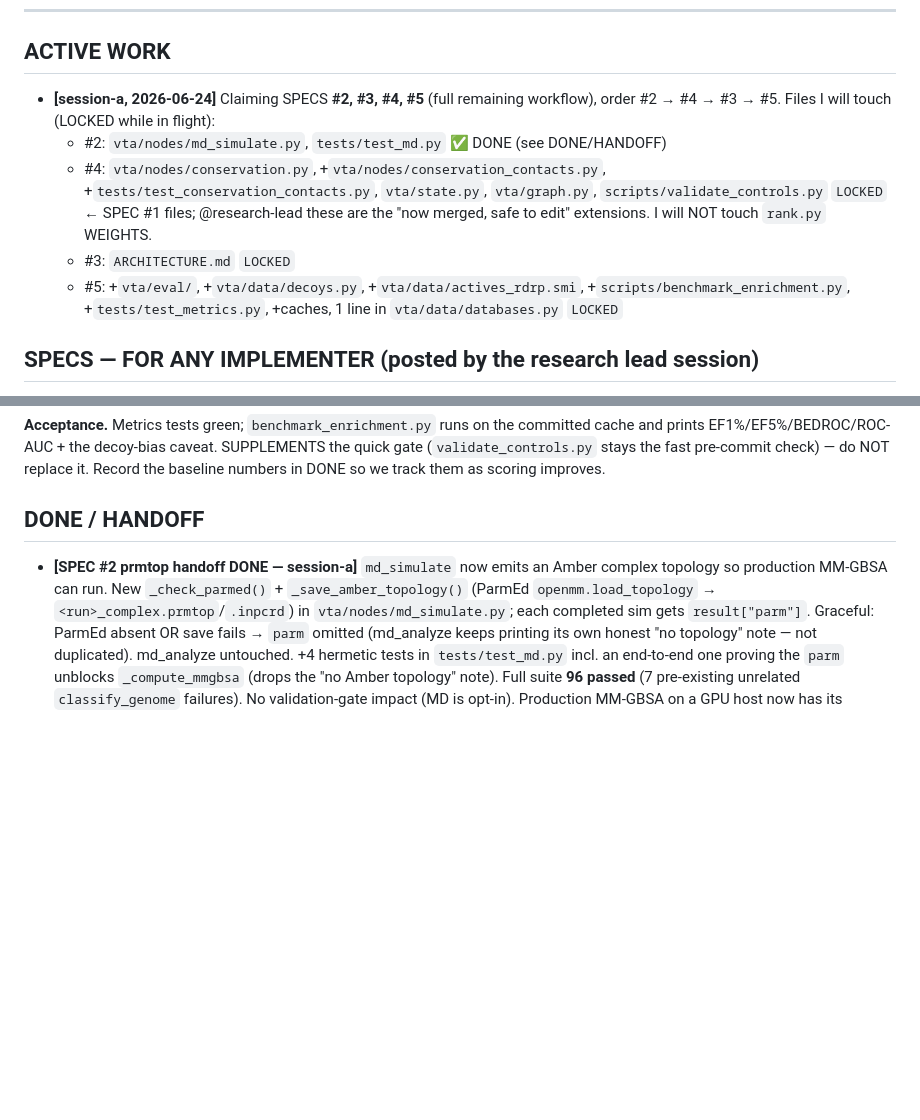
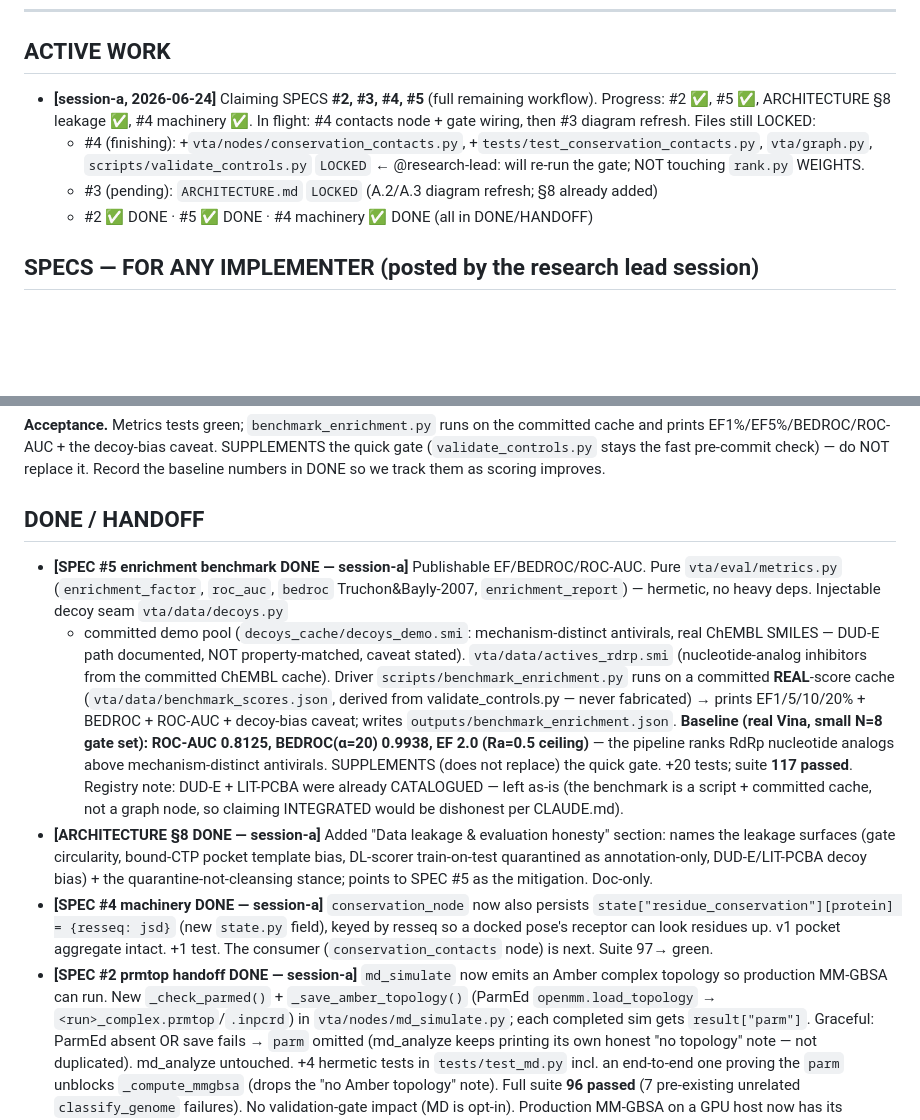
Before and after one commit to aakashverma3451-genes/vta-agent, a Markdown page: .claude/COLLAB.md, 2 parts joined by grey strips. Rendered like a GitHub page; blank space fills up the shorter version.

Commit message:
docs(collab): record SPEC #5 + ARCHITECTURE §8 + SPEC #4 machinery DONE (session-a)

```diff
--- a/.claude/COLLAB.md
+++ b/.claude/COLLAB.md
@@ -28,17 +28,14 @@ A non-blocking pre-commit hook reminds you to update this file (it never blocks)
 ---
 
 ## ACTIVE WORK
-- **[session-a, 2026-06-24]** Claiming SPECS **#2, #3, #4, #5** (full remaining workflow),
-  order #2 → #4 → #3 → #5. Files I will touch (LOCKED while in flight):
-  - #2: `vta/nodes/md_simulate.py`, `tests/test_md.py` ✅ DONE (see DONE/HANDOFF)
-  - #4: `vta/nodes/conservation.py`, +`vta/nodes/conservation_contacts.py`,
-    +`tests/test_conservation_contacts.py`, `vta/state.py`, `vta/graph.py`,
-    `scripts/validate_controls.py` `LOCKED`  ← SPEC #1 files; @research-lead these are the
-    "now merged, safe to edit" extensions. I will NOT touch `rank.py` WEIGHTS.
-  - #3: `ARCHITECTURE.md` `LOCKED`
-  - #5: +`vta/eval/`, +`vta/data/decoys.py`, +`vta/data/actives_rdrp.smi`,
-    +`scripts/benchmark_enrichment.py`, +`tests/test_metrics.py`, +caches,
-    1 line in `vta/data/databases.py` `LOCKED`
+- **[session-a, 2026-06-24]** Claiming SPECS **#2, #3, #4, #5** (full remaining workflow).
+  Progress: #2 ✅, #5 ✅, ARCHITECTURE §8 leakage ✅, #4 machinery ✅. In flight: #4 contacts
+  node + gate wiring, then #3 diagram refresh. Files still LOCKED:
+  - #4 (finishing): +`vta/nodes/conservation_contacts.py`,
+    +`tests/test_conservation_contacts.py`, `vta/graph.py`, `scripts/validate_controls.py`
+    `LOCKED`  ← @research-lead: will re-run the gate; NOT touching `rank.py` WEIGHTS.
+  - #3 (pending): `ARCHITECTURE.md` `LOCKED` (A.2/A.3 diagram refresh; §8 already added)
+  - #2 ✅ DONE · #5 ✅ DONE · #4 machinery ✅ DONE (all in DONE/HANDOFF)
 
 ## SPECS — FOR ANY IMPLEMENTER (posted by the research lead session)
 > Researched, buildable. CLAIM in ACTIVE WORK before starting. Ping the research-lead
@@ -238,6 +235,29 @@ and prints EF1%/EF5%/BEDROC/ROC-AUC + the decoy-bias caveat. SUPPLEMENTS the qui
 baseline numbers in DONE so we track them as scoring improves.
 
 ## DONE / HANDOFF
+- **[SPEC #5 enrichment benchmark DONE — session-a]** Publishable EF/BEDROC/ROC-AUC.
+  Pure `vta/eval/metrics.py` (`enrichment_factor`, `roc_auc`, `bedroc` Truchon&Bayly-2007,
+  `enrichment_report`) — hermetic, no heavy deps. Injectable decoy seam `vta/data/decoys.py`
+  + committed demo pool (`decoys_cache/decoys_demo.smi`: mechanism-distinct antivirals,
+  real ChEMBL SMILES — DUD-E path documented, NOT property-matched, caveat stated).
+  `vta/data/actives_rdrp.smi` (nucleotide-analog inhibitors from the committed ChEMBL
+  cache). Driver `scripts/benchmark_enrichment.py` runs on a committed **REAL**-score
+  cache (`vta/data/benchmark_scores.json`, derived from validate_controls.py — never
+  fabricated) → prints EF1/5/10/20% + BEDROC + ROC-AUC + decoy-bias caveat; writes
+  `outputs/benchmark_enrichment.json`. **Baseline (real Vina, small N=8 gate set):
+  ROC-AUC 0.8125, BEDROC(α=20) 0.9938, EF 2.0 (Ra=0.5 ceiling)** — the pipeline ranks
+  RdRp nucleotide analogs above mechanism-distinct antivirals. SUPPLEMENTS (does not
+  replace) the quick gate. +20 tests; suite **117 passed**. Registry note: DUD-E +
+  LIT-PCBA were already CATALOGUED — left as-is (the benchmark is a script + committed
+  cache, not a graph node, so claiming INTEGRATED would be dishonest per CLAUDE.md).
+- **[ARCHITECTURE §8 DONE — session-a]** Added "Data leakage & evaluation honesty"
+  section: names the leakage surfaces (gate circularity, bound-CTP pocket template bias,
+  DL-scorer train-on-test quarantined as annotation-only, DUD-E/LIT-PCBA decoy bias) +
+  the quarantine-not-cleansing stance; points to SPEC #5 as the mitigation. Doc-only.
+- **[SPEC #4 machinery DONE — session-a]** `conservation_node` now also persists
+  `state["residue_conservation"][protein] = {resseq: jsd}` (new `state.py` field), keyed
+  by resseq so a docked pose's receptor can look residues up. v1 pocket aggregate intact.
+  +1 test. The consumer (`conservation_contacts` node) is next. Suite 97→ green.
 - **[SPEC #2 prmtop handoff DONE — session-a]** `md_simulate` now emits an Amber complex
   topology so production MM-GBSA can run. New `_check_parmed()` + `_save_amber_topology()`
   (ParmEd `openmm.load_topology` → `<run>_complex.prmtop`/`.inpcrd`) in
```
